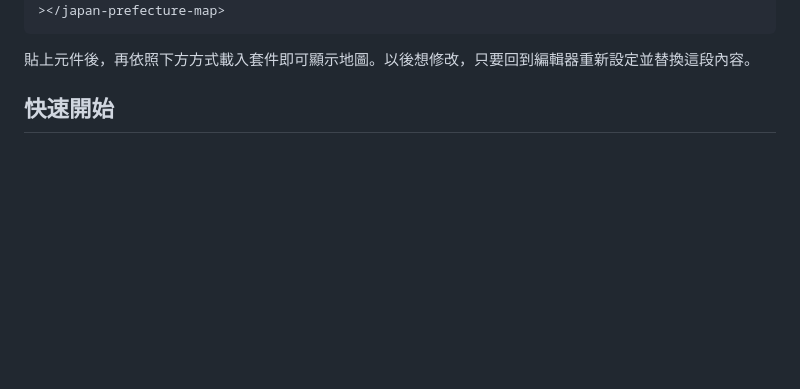
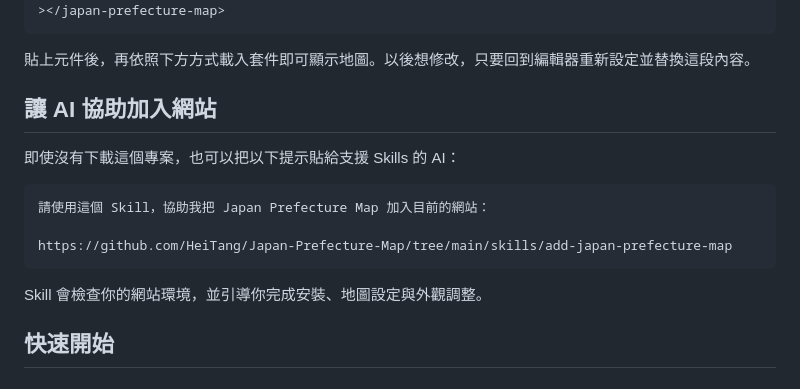
Before and after one commit to HeiTang/Japan-Prefecture-Map, a Markdown page: README.md, the part around the change. Drawn GitHub-style; blank space fills up the shorter version.

Commit message:
docs(readme): add AI setup guidance

````diff
--- a/README.md
+++ b/README.md
@@ -38,6 +38,18 @@ Japan Prefecture Map 是基於 [JapanEx](https://github.com/ukyouz/JapanEx) 地
 ```
 
 貼上元件後，再依照下方方式載入套件即可顯示地圖。以後想修改，只要回到編輯器重新設定並替換這段內容。
+
+## 讓 AI 協助加入網站
+
+即使沒有下載這個專案，也可以把以下提示貼給支援 Skills 的 AI：
+
+```text
+請使用這個 Skill，協助我把 Japan Prefecture Map 加入目前的網站：
+
+https://github.com/HeiTang/Japan-Prefecture-Map/tree/main/skills/add-japan-prefecture-map
+```
+
+Skill 會檢查你的網站環境，並引導你完成安裝、地圖設定與外觀調整。
 
 ## 快速開始
 
````
